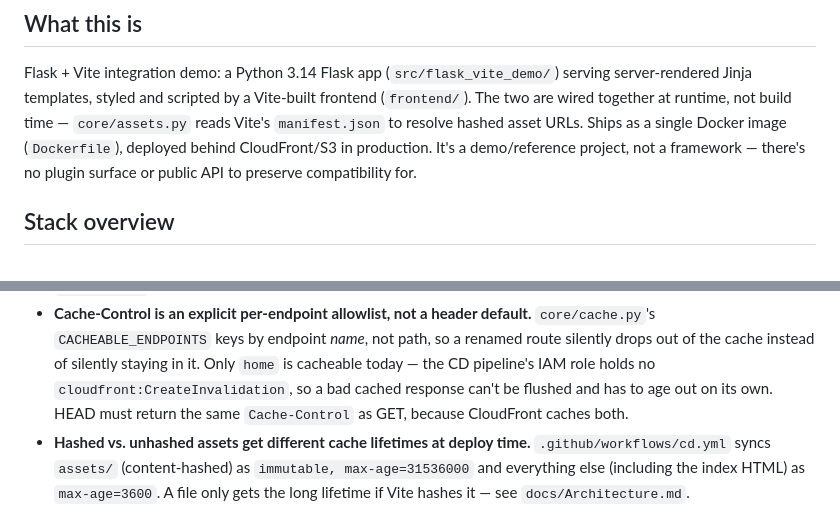
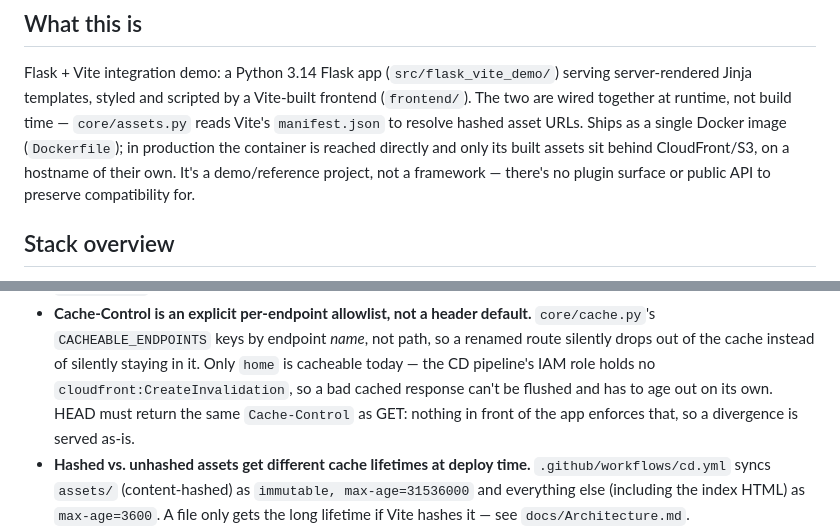
Before and after one commit to angelxehg/flask-vite-demo, a Markdown page: AGENTS.md, 2 parts joined by grey strips. Rendered like a GitHub page.

Commit message:
docs(agents): the app is no longer served through CloudFront
Co-Authored-By: Claude Opus 5 <noreply@anthropic.com>

```diff
--- a/AGENTS.md
+++ b/AGENTS.md
@@ -6,8 +6,9 @@ Flask + Vite integration demo: a Python 3.14 Flask app (`src/flask_vite_demo/`)
 serving server-rendered Jinja templates, styled and scripted by a Vite-built
 frontend (`frontend/`). The two are wired together at runtime, not build time —
 `core/assets.py` reads Vite's `manifest.json` to resolve hashed asset URLs. Ships
-as a single Docker image (`Dockerfile`), deployed behind CloudFront/S3 in
-production. It's a demo/reference project, not a framework — there's no plugin
+as a single Docker image (`Dockerfile`); in production the container is reached
+directly and only its built assets sit behind CloudFront/S3, on a hostname of
+their own. It's a demo/reference project, not a framework — there's no plugin
 surface or public API to preserve compatibility for.
 
 ## Stack overview
@@ -34,8 +35,8 @@ surface or public API to preserve compatibility for.
   renamed route silently drops out of the cache instead of silently staying in
   it. Only `home` is cacheable today — the CD pipeline's IAM role holds no
   `cloudfront:CreateInvalidation`, so a bad cached response can't be flushed and
-  has to age out on its own. HEAD must return the same `Cache-Control` as GET,
-  because CloudFront caches both.
+  has to age out on its own. HEAD must return the same `Cache-Control` as GET:
+  nothing in front of the app enforces that, so a divergence is served as-is.
 - **Hashed vs. unhashed assets get different cache lifetimes at deploy time.**
   `.github/workflows/cd.yml` syncs `assets/` (content-hashed) as
   `immutable, max-age=31536000` and everything else (including the index HTML)
```
